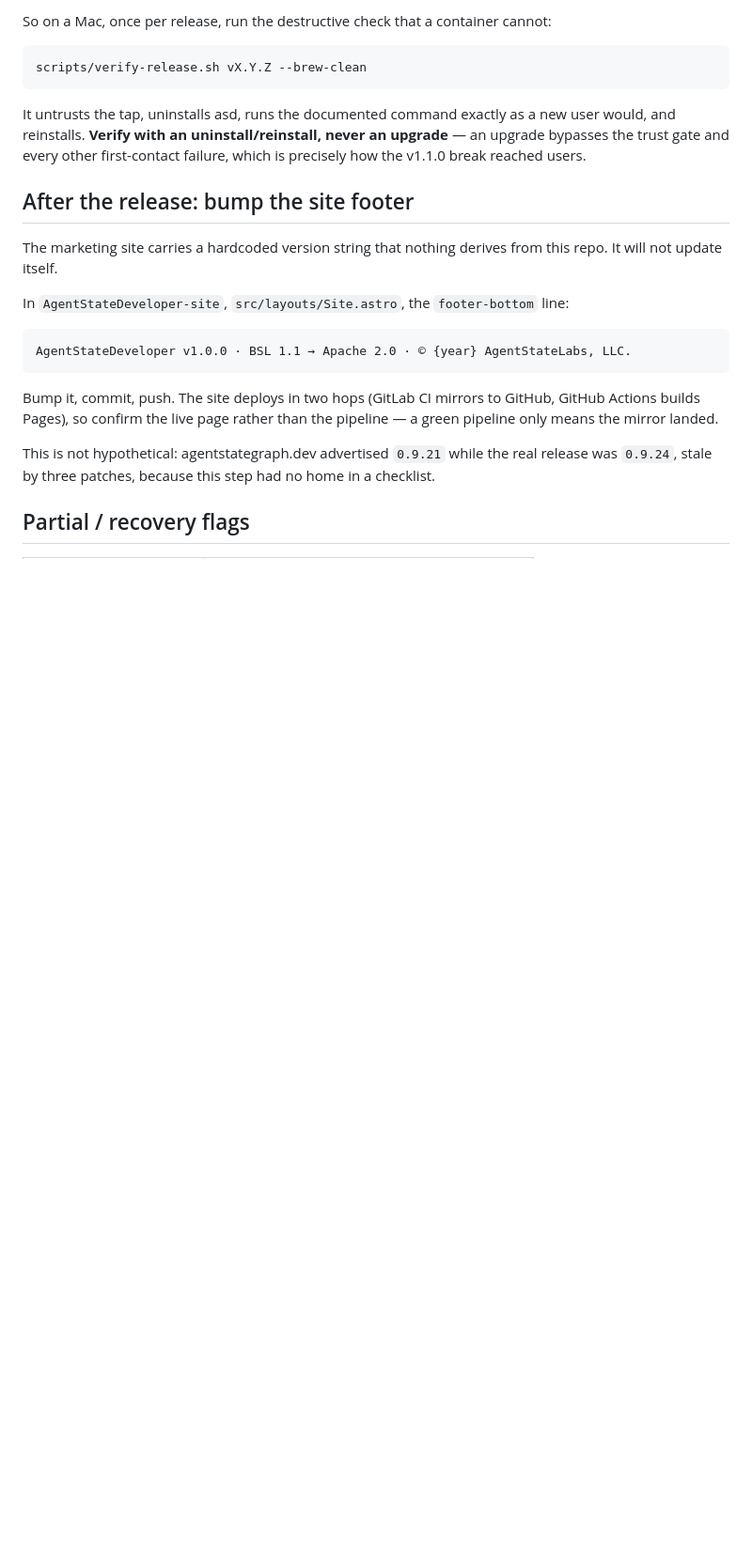
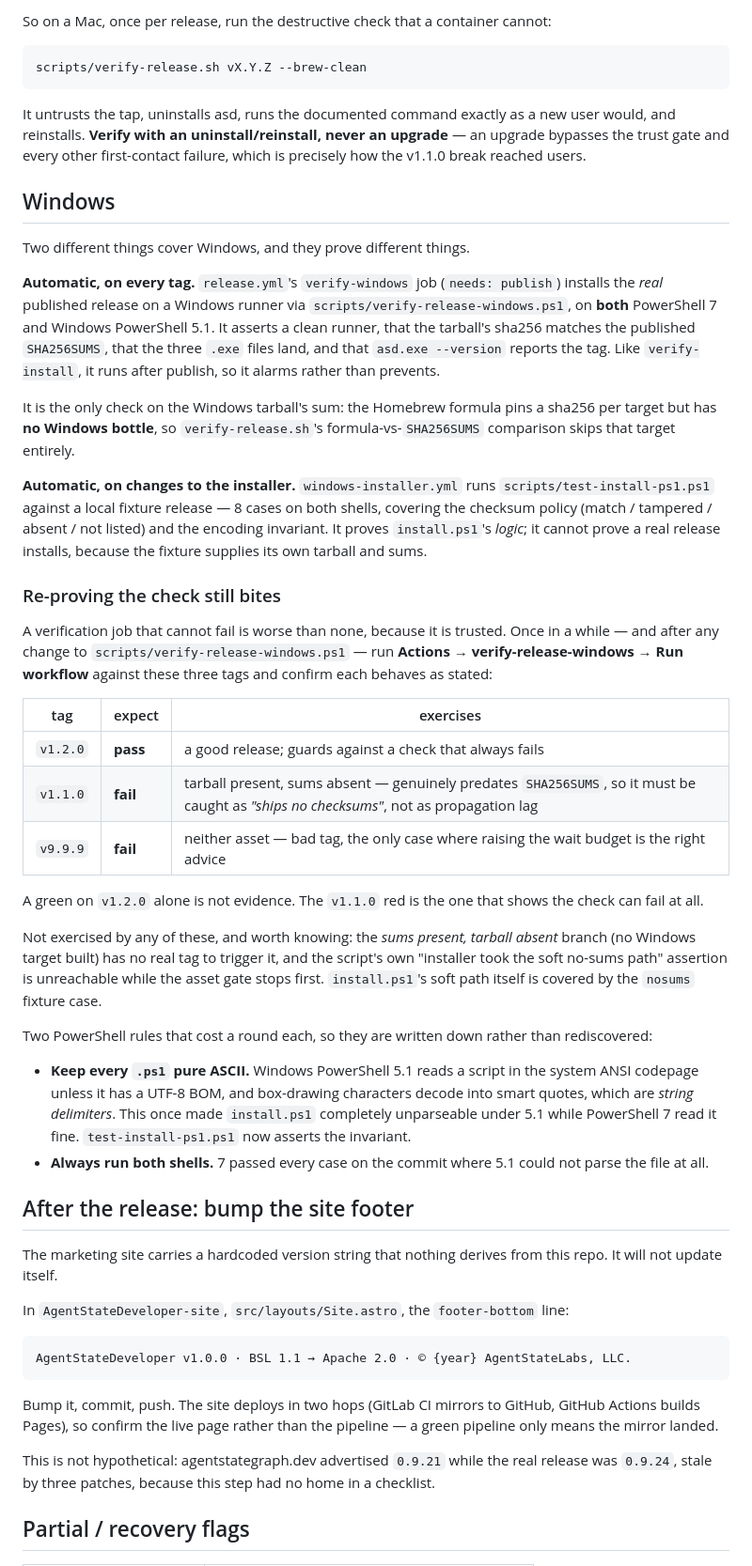
Before and after one commit to agentstatelabs/AgentStateDeveloper, a Markdown page: RELEASE.md, the part around the change. Shown at 94% size. Rendered like a GitHub page; blank space fills up the shorter version.

Commit message:
docs(release): record what covers Windows, and how to re-prove it
None of the Windows work was written down: not the tag-time verify job, not
the fixture test, not the three-tag recipe that proves the check can still
fail. That recipe existed only in a chat transcript, which means the next
person re-derives it or skips it.

Says what runs automatically and what each thing actually proves - the
tag-time job installs a REAL release, the fixture test proves install.ps1's
logic and cannot prove a real release installs. Notes that this is the only
check on the Windows tarball's sum, since the Homebrew formula has no Windows
bottle and verify-release.sh therefore skips that target.

Records the three dispatch tags with what each exercises, and states plainly
that a green on v1.2.0 alone is not evidence - the v1.1.0 red is the one that
shows the check can fail at all.

Also records what is NOT covered, rather than leaving it to be assumed: the
sums-present-tarball-absent branch has no real tag to trigger it, and the
script's soft no-sums assertion is unreachable while the asset gate stops
first.

Plus the two PowerShell rules that cost a round each: keep .ps1 files pure
ASCII (5.1 reads ANSI without a BOM, and box-drawing characters decode into
string delimiters), and always run both shells.

Refs: plan install-path-verification t-004

Co-Authored-By: Claude Opus 5 <noreply@anthropic.com>

```diff
--- a/RELEASE.md
+++ b/RELEASE.md
@@ -113,6 +113,62 @@ new user would, and reinstalls. **Verify with an uninstall/reinstall, never an
 upgrade** — an upgrade bypasses the trust gate and every other first-contact
 failure, which is precisely how the v1.1.0 break reached users.
 
+## Windows
+
+Two different things cover Windows, and they prove different things.
+
+**Automatic, on every tag.** `release.yml`'s `verify-windows` job (`needs:
+publish`) installs the *real* published release on a Windows runner via
+`scripts/verify-release-windows.ps1`, on **both** PowerShell 7 and Windows
+PowerShell 5.1. It asserts a clean runner, that the tarball's sha256 matches
+the published `SHA256SUMS`, that the three `.exe` files land, and that
+`asd.exe --version` reports the tag. Like `verify-install`, it runs after
+publish, so it alarms rather than prevents.
+
+It is the only check on the Windows tarball's sum: the Homebrew formula pins a
+sha256 per target but has **no Windows bottle**, so `verify-release.sh`'s
+formula-vs-`SHA256SUMS` comparison skips that target entirely.
+
+**Automatic, on changes to the installer.** `windows-installer.yml` runs
+`scripts/test-install-ps1.ps1` against a local fixture release — 8 cases on
+both shells, covering the checksum policy (match / tampered / absent / not
+listed) and the encoding invariant. It proves `install.ps1`'s *logic*; it
+cannot prove a real release installs, because the fixture supplies its own
+tarball and sums.
+
+### Re-proving the check still bites
+
+A verification job that cannot fail is worse than none, because it is trusted.
+Once in a while — and after any change to
+`scripts/verify-release-windows.ps1` — run **Actions → verify-release-windows
+→ Run workflow** against these three tags and confirm each behaves as stated:
+
+| tag | expect | exercises |
+|---|---|---|
+| `v1.2.0` | **pass** | a good release; guards against a check that always fails |
+| `v1.1.0` | **fail** | tarball present, sums absent — genuinely predates `SHA256SUMS`, so it must be caught as *"ships no checksums"*, not as propagation lag |
+| `v9.9.9` | **fail** | neither asset — bad tag, the only case where raising the wait budget is the right advice |
+
+A green on `v1.2.0` alone is not evidence. The `v1.1.0` red is the one that
+shows the check can fail at all.
+
+Not exercised by any of these, and worth knowing: the *sums present, tarball
+absent* branch (no Windows target built) has no real tag to trigger it, and the
+script's own "installer took the soft no-sums path" assertion is unreachable
+while the asset gate stops first. `install.ps1`'s soft path itself is covered
+by the `nosums` fixture case.
+
+Two PowerShell rules that cost a round each, so they are written down rather
+than rediscovered:
+
+- **Keep every `.ps1` pure ASCII.** Windows PowerShell 5.1 reads a script in
+  the system ANSI codepage unless it has a UTF-8 BOM, and box-drawing
+  characters decode into smart quotes, which are *string delimiters*. This
+  once made `install.ps1` completely unparseable under 5.1 while PowerShell 7
+  read it fine. `test-install-ps1.ps1` now asserts the invariant.
+- **Always run both shells.** 7 passed every case on the commit where 5.1 could
+  not parse the file at all.
+
 ## After the release: bump the site footer
 
 The marketing site carries a hardcoded version string that nothing derives
```
